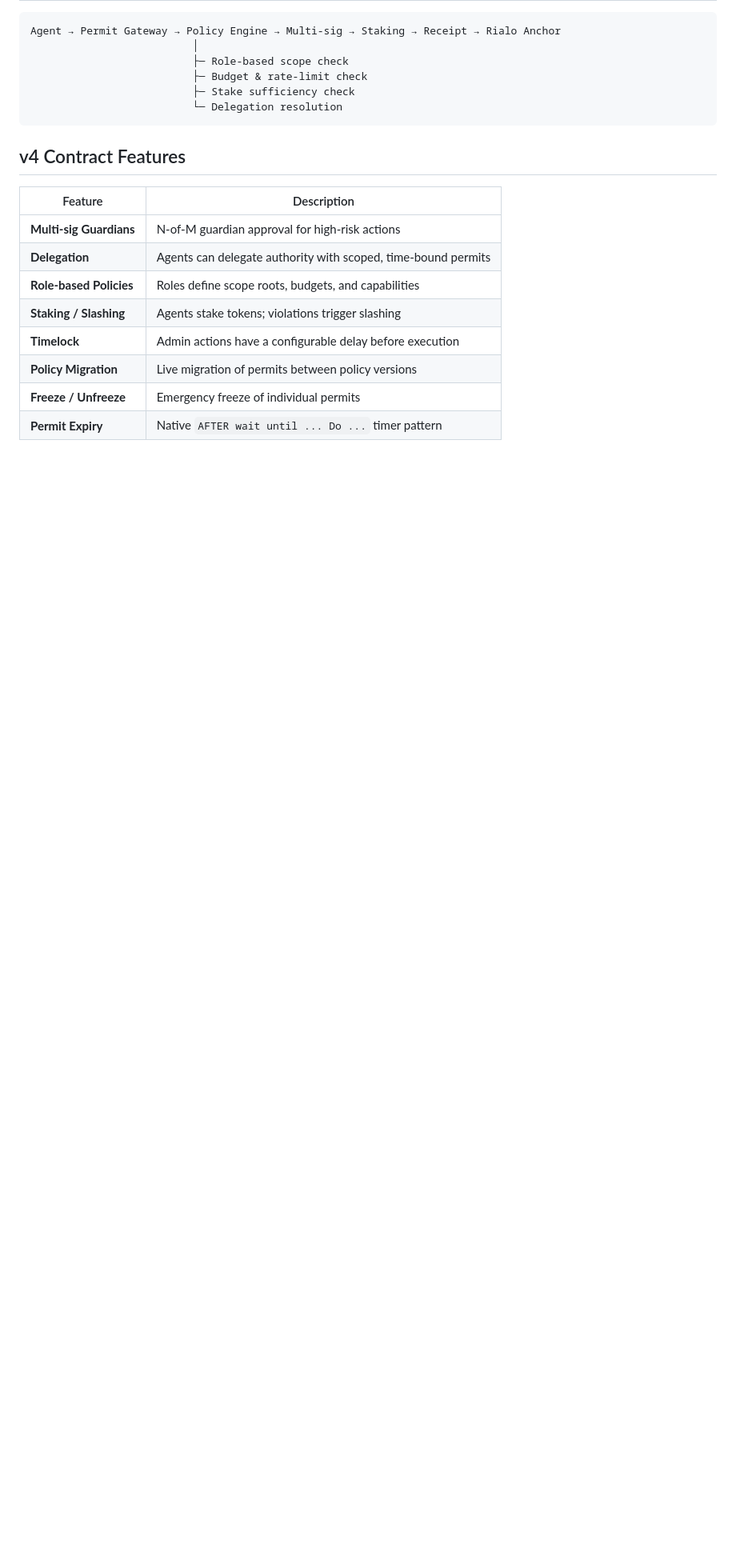
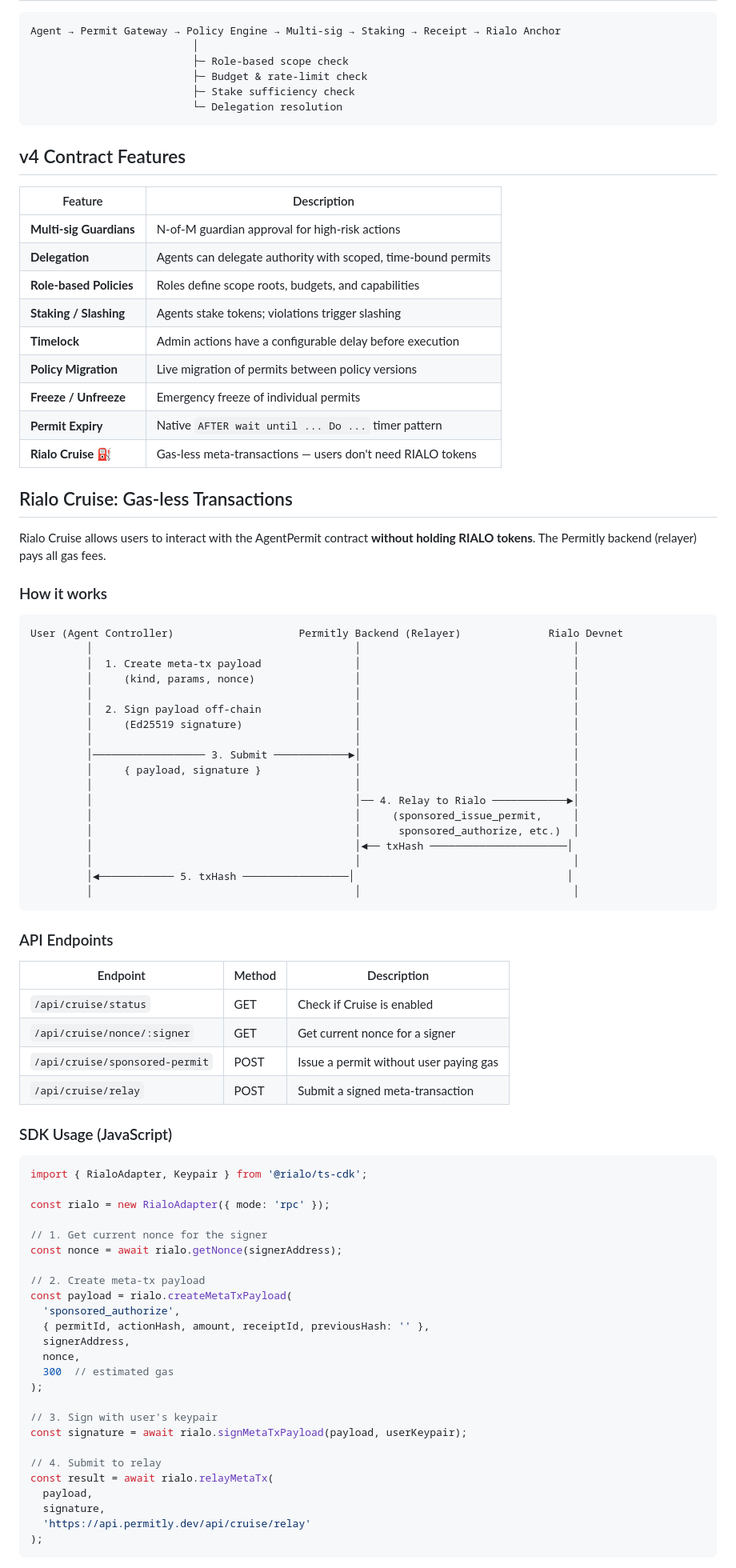
Before and after one commit to salch-cred/-Permitly, a Markdown page: docs/RIALO.md, the part around one of its changes. Shown at 80% size. Rendered like a GitHub page; blank space fills up the shorter version.

Commit message:
v4.1.0: Rialo Cruise docs

````diff
--- a/docs/RIALO.md
+++ b/docs/RIALO.md
@@ -26,3 +26,71 @@ Agent → Permit Gateway → Policy Engine → Multi-sig → Staking → Receipt
 | **Policy Migration** | Live migration of permits between policy versions |
 | **Freeze / Unfreeze** | Emergency freeze of individual permits |
 | **Permit Expiry** | Native `AFTER wait until ... Do ...` timer pattern |
+| **Rialo Cruise ⛽** | Gas-less meta-transactions — users don't need RIALO tokens |
+
+## Rialo Cruise: Gas-less Transactions
+
+Rialo Cruise allows users to interact with the AgentPermit contract **without holding RIALO tokens**. The Permitly backend (relayer) pays all gas fees.
+
+### How it works
+
+```
+User (Agent Controller)                    Permitly Backend (Relayer)              Rialo Devnet
+         │                                          │                                  │
+         │  1. Create meta-tx payload               │                                  │
+         │     (kind, params, nonce)                │                                  │
+         │                                          │                                  │
+         │  2. Sign payload off-chain               │                                  │
+         │     (Ed25519 signature)                  │                                  │
+         │                                          │                                  │
+         │────────────────── 3. Submit ────────────►│                                  │
+         │     { payload, signature }               │                                  │
+         │                                          │                                  │
+         │                                          │── 4. Relay to Rialo ────────────►│
+         │                                          │     (sponsored_issue_permit,     │
+         │                                          │      sponsored_authorize, etc.)  │
+         │                                          │◄── txHash ──────────────────────│
+         │                                          │                                  │
+         │◄──────────── 5. txHash ─────────────────│                                  │
+         │                                          │                                  │
+```
+
+### API Endpoints
+
+| Endpoint | Method | Description |
+|----------|--------|-------------|
+| `/api/cruise/status` | GET | Check if Cruise is enabled |
+| `/api/cruise/nonce/:signer` | GET | Get current nonce for a signer |
+| `/api/cruise/sponsored-permit` | POST | Issue a permit without user paying gas |
+| `/api/cruise/relay` | POST | Submit a signed meta-transaction |
+
+### SDK Usage (JavaScript)
+
+```javascript
+import { RialoAdapter, Keypair } from '@rialo/ts-cdk';
+
+const rialo = new RialoAdapter({ mode: 'rpc' });
+
+// 1. Get current nonce for the signer
+const nonce = await rialo.getNonce(signerAddress);
+
+// 2. Create meta-tx payload
+const payload = rialo.createMetaTxPayload(
+  'sponsored_authorize',
+  { permitId, actionHash, amount, receiptId, previousHash: '' },
+  signerAddress,
+  nonce,
+  300  // estimated gas
+);
+
+// 3. Sign with user's keypair
+const signature = await rialo.signMetaTxPayload(payload, userKeypair);
+
+// 4. Submit to relay
+const result = await rialo.relayMetaTx(
+  payload,
+  signature,
+  'https://api.permitly.dev/api/cruise/relay'
+);
+```
+
````
Also changed, not shown: other parts of docs/RIALO.md (+32 -1 lines).
